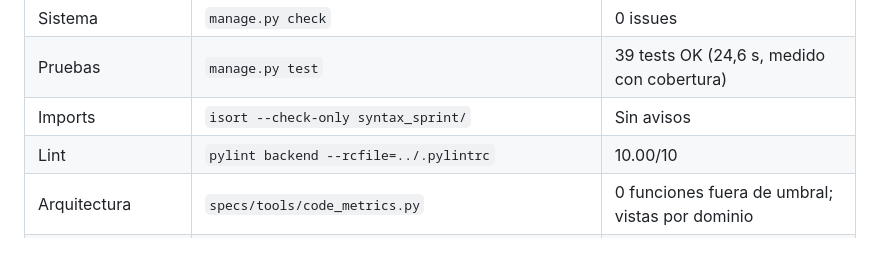
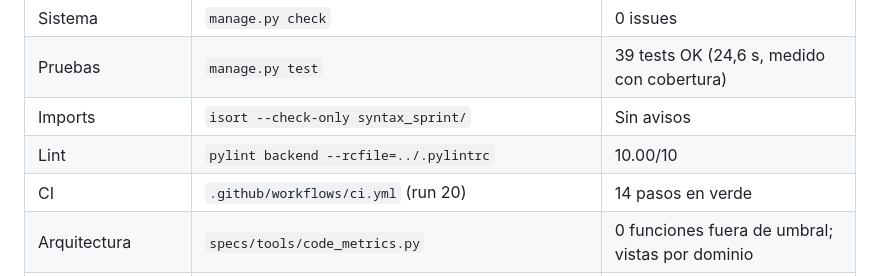
Before and after one commit to Chorexxs/SyntaxSprint, a Markdown page: specs/traceability.md, the part around the change. Rendered like a GitHub page; blank space fills up the shorter version.

```diff
--- a/specs/traceability.md
+++ b/specs/traceability.md
@@ -194,6 +194,7 @@ Leyenda de estado: ✅ implementado · 🟡 parcial · ⬜ pendiente
 | Pruebas | `manage.py test` | 39 tests OK (24,6 s, medido con cobertura) |
 | Imports | `isort --check-only syntax_sprint/` | Sin avisos |
 | Lint | `pylint backend --rcfile=../.pylintrc` | 10.00/10 |
+| CI | `.github/workflows/ci.yml` (run 20) | 14 pasos en verde |
 | Arquitectura | `specs/tools/code_metrics.py` | 0 funciones fuera de umbral; vistas por dominio |
 | Cobertura | `coverage run --source=backend manage.py test` + `coverage report` | 99 % (459 sentencias, 5 sin cubrir) |
 | Dependencias | `specs/tools/check_dependencies.py --strict` | OK (0 sin uso, runtime coherente) |
```
Also changed, not shown: specs/007-quality-and-delivery/tasks.md (+1 -0 lines).
